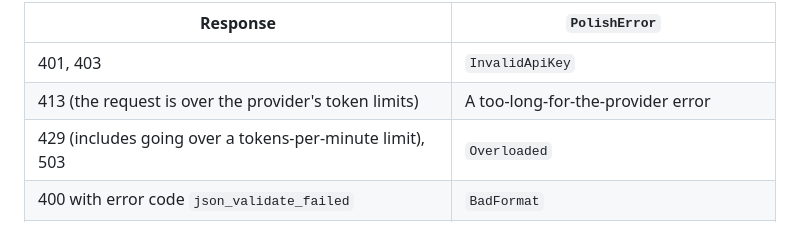
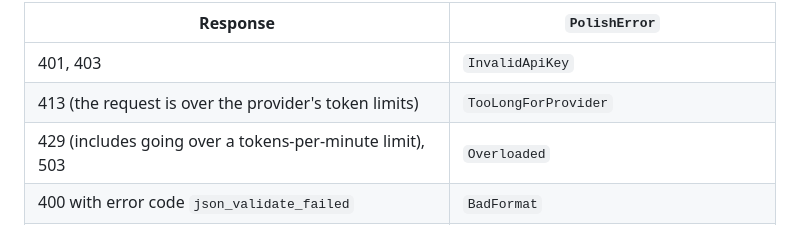
Before and after one commit to jessisena/writing-assistant, a Markdown page: docs/architecture.md, the part around the change. GitHub-like rendering.

Commit message:
docs(NOJIRA-000): name the groq 413 error in architecture
Co-Authored-By: Claude Opus 5.5 <noreply@anthropic.com>

```diff
--- a/docs/architecture.md
+++ b/docs/architecture.md
@@ -520,7 +520,7 @@ Groq responses map to `PolishError` (key, timeout and network errors as for Anth
 | Response | `PolishError` |
 |---|---|
 | 401, 403 | `InvalidApiKey` |
-| 413 (the request is over the provider's token limits) | A too-long-for-the-provider error |
+| 413 (the request is over the provider's token limits) | `TooLongForProvider` |
 | 429 (includes going over a tokens-per-minute limit), 503 | `Overloaded` |
 | 400 with error code `json_validate_failed` | `BadFormat` |
 | Other non-2xx | `ApiFailed` (status and the API's message) |
```
